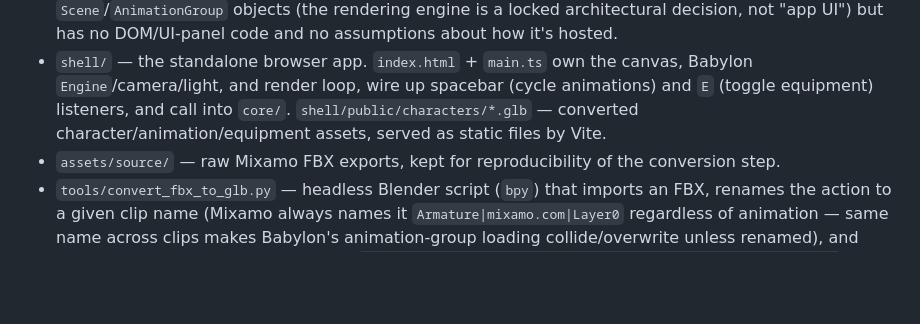
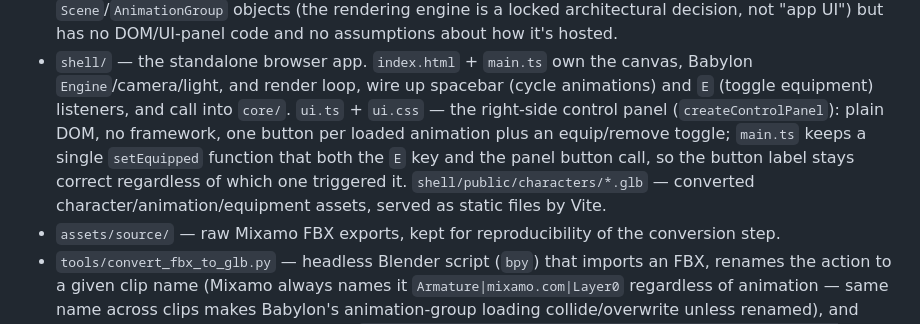
Before and after one commit to s195640/CharacterEditor, a Markdown page: CLAUDE.md, the part around the change. GitHub-like rendering; blank space fills up the shorter version.

Commit message:
Document Milestone 4 and update repo layout notes
Co-Authored-By: Claude Sonnet 5 <noreply@anthropic.com>

```diff
--- a/CLAUDE.md
+++ b/CLAUDE.md
@@ -161,8 +161,13 @@ second consumer exists yet to justify one):
 - `shell/` — the standalone browser app. `index.html` + `main.ts` own the canvas,
   Babylon `Engine`/camera/light, and render loop, wire up spacebar (cycle
   animations) and `E` (toggle equipment) listeners, and call into `core/`.
-  `shell/public/characters/*.glb` — converted character/animation/equipment
-  assets, served as static files by Vite.
+  `ui.ts` + `ui.css` — the right-side control panel (`createControlPanel`):
+  plain DOM, no framework, one button per loaded animation plus an
+  equip/remove toggle; `main.ts` keeps a single `setEquipped` function that
+  both the `E` key and the panel button call, so the button label stays
+  correct regardless of which one triggered it. `shell/public/characters/*.glb`
+  — converted character/animation/equipment assets, served as static files by
+  Vite.
 - `assets/source/` — raw Mixamo FBX exports, kept for reproducibility of the
   conversion step.
 - `tools/convert_fbx_to_glb.py` — headless Blender script (`bpy`) that imports an
```
Also changed, not shown: docs/milestones/MILESTONE_4_gui_controls.md (added, +55 -0 lines).
